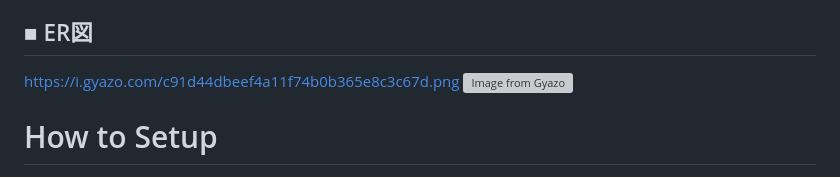
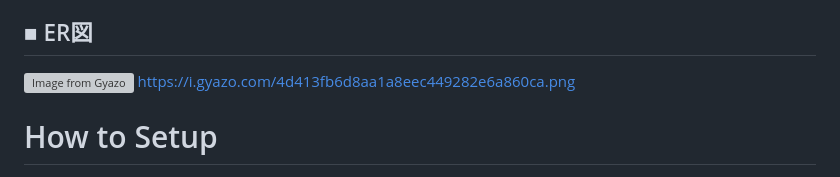
Before and after one commit to kosuke3110/bike-review-map, a Markdown page: README.md, the part around the change. GitHub-like rendering; grey boxes are pictures that could not be loaded.

Commit message:
ER図修正

```diff
--- a/README.md
+++ b/README.md
@@ -110,8 +110,9 @@ https://www.figma.com/design/1zSAEAHLbT2t7YmMSZzw8A/%E8%87%AA%E8%BB%A2%E8%BB%8A%
 
 ## ■ ER図
 
-https://i.gyazo.com/c91d44dbeef4a11f74b0b365e8c3c67d.png
-[![Image from Gyazo](https://i.gyazo.com/c91d44dbeef4a11f74b0b365e8c3c67d.png)](https://gyazo.com/c91d44dbeef4a11f74b0b365e8c3c67d)
+[![Image from Gyazo](https://i.gyazo.com/4d413fb6d8aa1a8eec449282e6a860ca.png)](https://gyazo.com/4d413fb6d8aa1a8eec449282e6a860ca)
+https://i.gyazo.com/4d413fb6d8aa1a8eec449282e6a860ca.png
+
 
 # How to Setup
 
```
